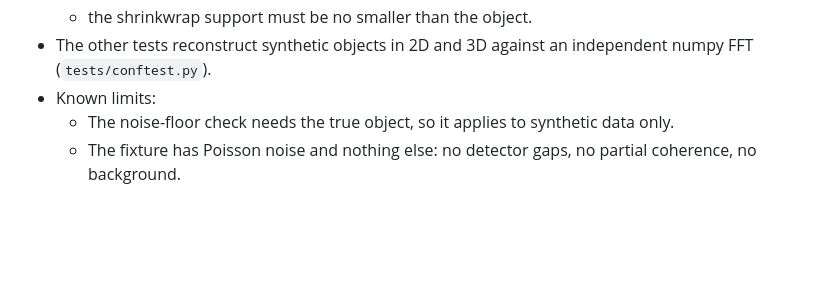
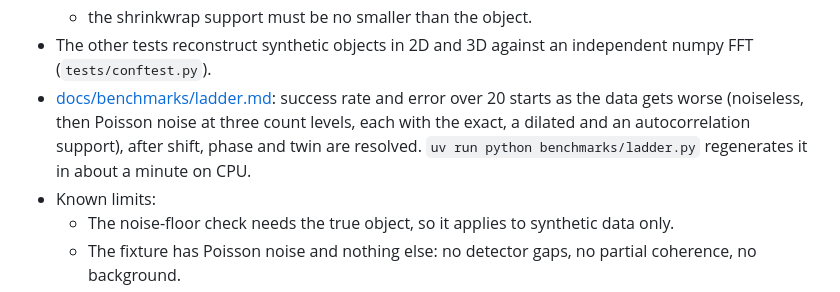
Before and after one commit to NaNIsaac/QoraPhase, a Markdown page: README.md, the part around the change. Drawn GitHub-style; blank space fills up the shorter version.

Commit message:
bench: benchmark ladder, noiseless and Poisson stages

```diff
--- a/README.md
+++ b/README.md
@@ -650,6 +650,10 @@ All test data is **synthetic**; no measured data ships with the repository.
   - the shrinkwrap support must be no smaller than the object.
 - The other tests reconstruct synthetic objects in 2D and 3D against an independent numpy
   FFT (`tests/conftest.py`).
+- [docs/benchmarks/ladder.md](docs/benchmarks/ladder.md): success rate and error over 20
+  starts as the data gets worse (noiseless, then Poisson noise at three count levels, each
+  with the exact, a dilated and an autocorrelation support), after shift, phase and twin
+  are resolved. `uv run python benchmarks/ladder.py` regenerates it in about a minute on CPU.
 - Known limits:
   - The noise-floor check needs the true object, so it applies to synthetic data only.
   - The fixture has Poisson noise and nothing else: no detector gaps, no partial coherence,
```
Also changed, not shown: docs/benchmarks/ladder.md (added, +30 -0 lines), docs/benchmarks/ladder.png (added), 1 other file.
